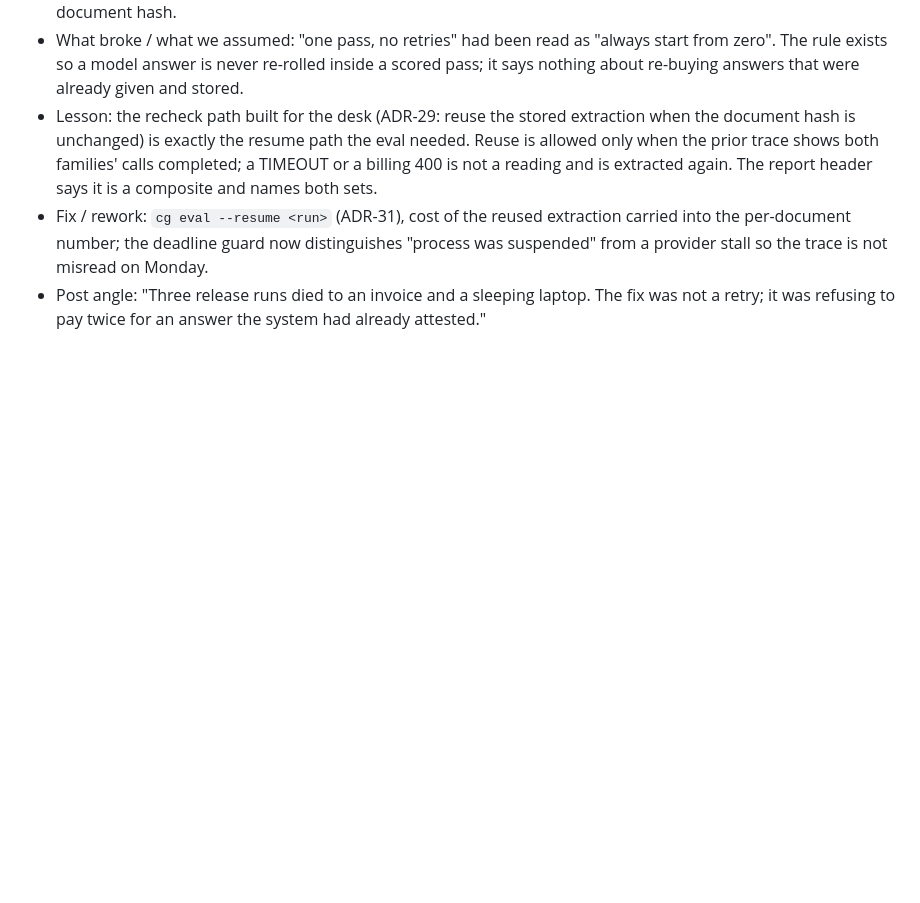
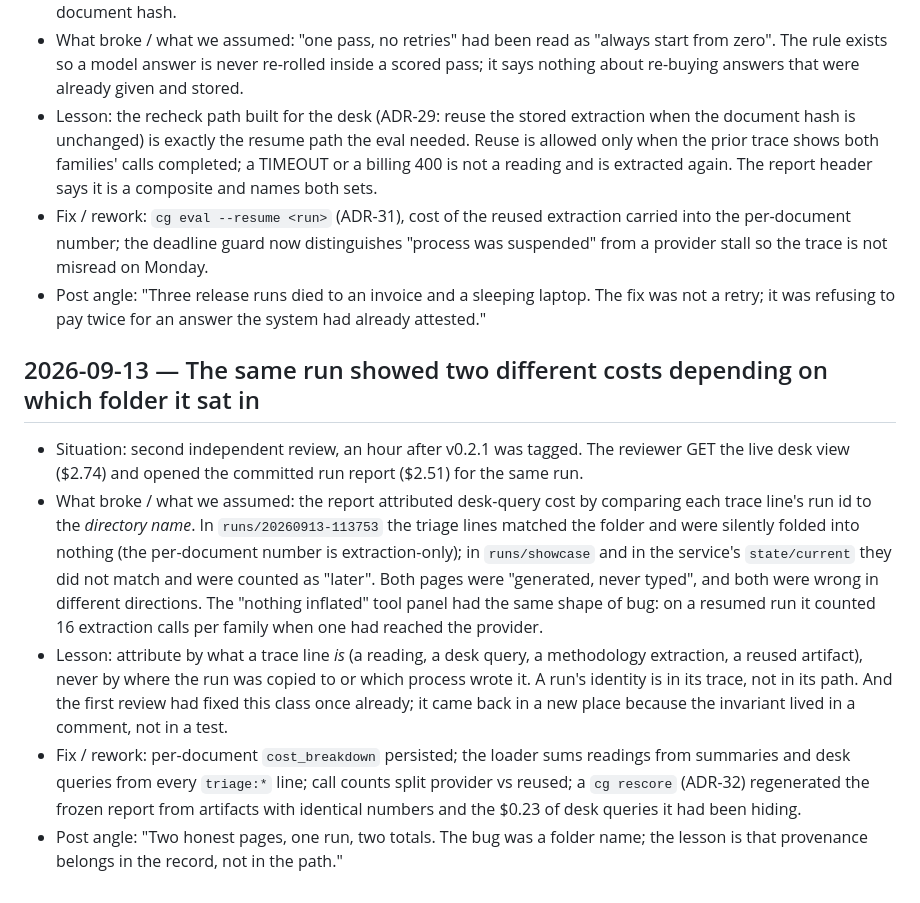
Before and after one commit to sheldongomes1/coherence-gate, a Markdown page: docs/lessons.md, the part around the change. GitHub-like rendering; blank space fills up the shorter version.

Commit message:
lessons: cost attribution by folder name (second review)
Co-Authored-By: Claude Fable 5.1 <noreply@anthropic.com>
Claude-Session: https://claude.ai/code/session_01Vc6a2MNw9rs4Ch2eNA6aGa

```diff
--- a/docs/lessons.md
+++ b/docs/lessons.md
@@ -97,3 +97,10 @@
 - Lesson: the recheck path built for the desk (ADR-29: reuse the stored extraction when the document hash is unchanged) is exactly the resume path the eval needed. Reuse is allowed only when the prior trace shows both families' calls completed; a TIMEOUT or a billing 400 is not a reading and is extracted again. The report header says it is a composite and names both sets.
 - Fix / rework: `cg eval --resume <run>` (ADR-31), cost of the reused extraction carried into the per-document number; the deadline guard now distinguishes "process was suspended" from a provider stall so the trace is not misread on Monday.
 - Post angle: "Three release runs died to an invoice and a sleeping laptop. The fix was not a retry; it was refusing to pay twice for an answer the system had already attested."
+
+## 2026-09-13 — The same run showed two different costs depending on which folder it sat in
+- Situation: second independent review, an hour after v0.2.1 was tagged. The reviewer GET the live desk view ($2.74) and opened the committed run report ($2.51) for the same run.
+- What broke / what we assumed: the report attributed desk-query cost by comparing each trace line's run id to the *directory name*. In `runs/20260913-113753` the triage lines matched the folder and were silently folded into nothing (the per-document number is extraction-only); in `runs/showcase` and in the service's `state/current` they did not match and were counted as "later". Both pages were "generated, never typed", and both were wrong in different directions. The "nothing inflated" tool panel had the same shape of bug: on a resumed run it counted 16 extraction calls per family when one had reached the provider.
+- Lesson: attribute by what a trace line *is* (a reading, a desk query, a methodology extraction, a reused artifact), never by where the run was copied to or which process wrote it. A run's identity is in its trace, not in its path. And the first review had fixed this class once already; it came back in a new place because the invariant lived in a comment, not in a test.
+- Fix / rework: per-document `cost_breakdown` persisted; the loader sums readings from summaries and desk queries from every `triage:*` line; call counts split provider vs reused; a `cg rescore` (ADR-32) regenerated the frozen report from artifacts with identical numbers and the $0.23 of desk queries it had been hiding.
+- Post angle: "Two honest pages, one run, two totals. The bug was a folder name; the lesson is that provenance belongs in the record, not in the path."
```
